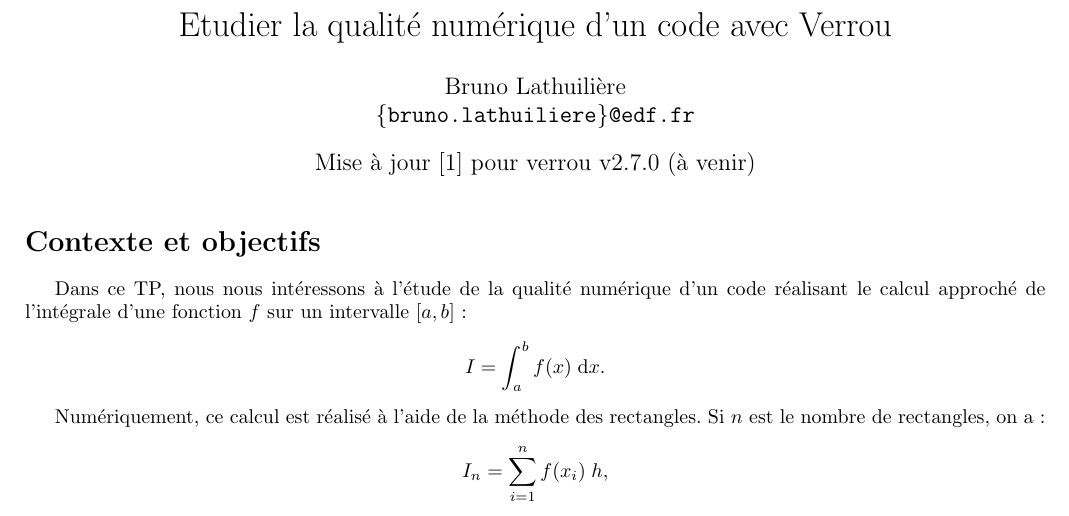
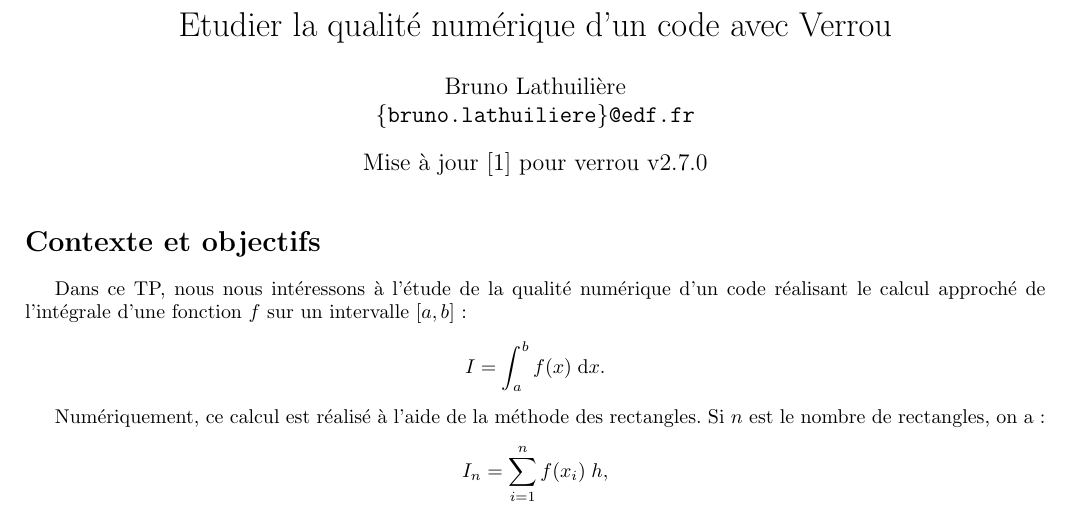
Before and after one commit to edf-hpc/verrou_support, a LaTeX document (tutorial-fr/enonceSrc/main.tex): part of page 1 of 16, cut so that both start at the same text. Compiled offline with pdfLaTeX.

Commit message:
update verrou version

```diff
--- a/tutorial-fr/enonceSrc/main.tex
+++ b/tutorial-fr/enonceSrc/main.tex
@@ -21,7 +21,7 @@
 \author{Bruno Lathuilière\\
   \tt \{bruno.lathuiliere\}@edf.fr
 }
-\date{Mise à jour \cite{tpVerrou} pour verrou v2.7.0 (à venir)}
+\date{Mise à jour \cite{tpVerrou} pour verrou v2.7.0}
 
 \newcommand{\note}[1]{\todo{%
     \protect\rotatebox{90}{%
```
Also changed, not shown: presentation/presentation_verrou_dd_back_26mars2026.pdf (added), tutorial-fr/tp-verrou/tp-verrou.pdf.
